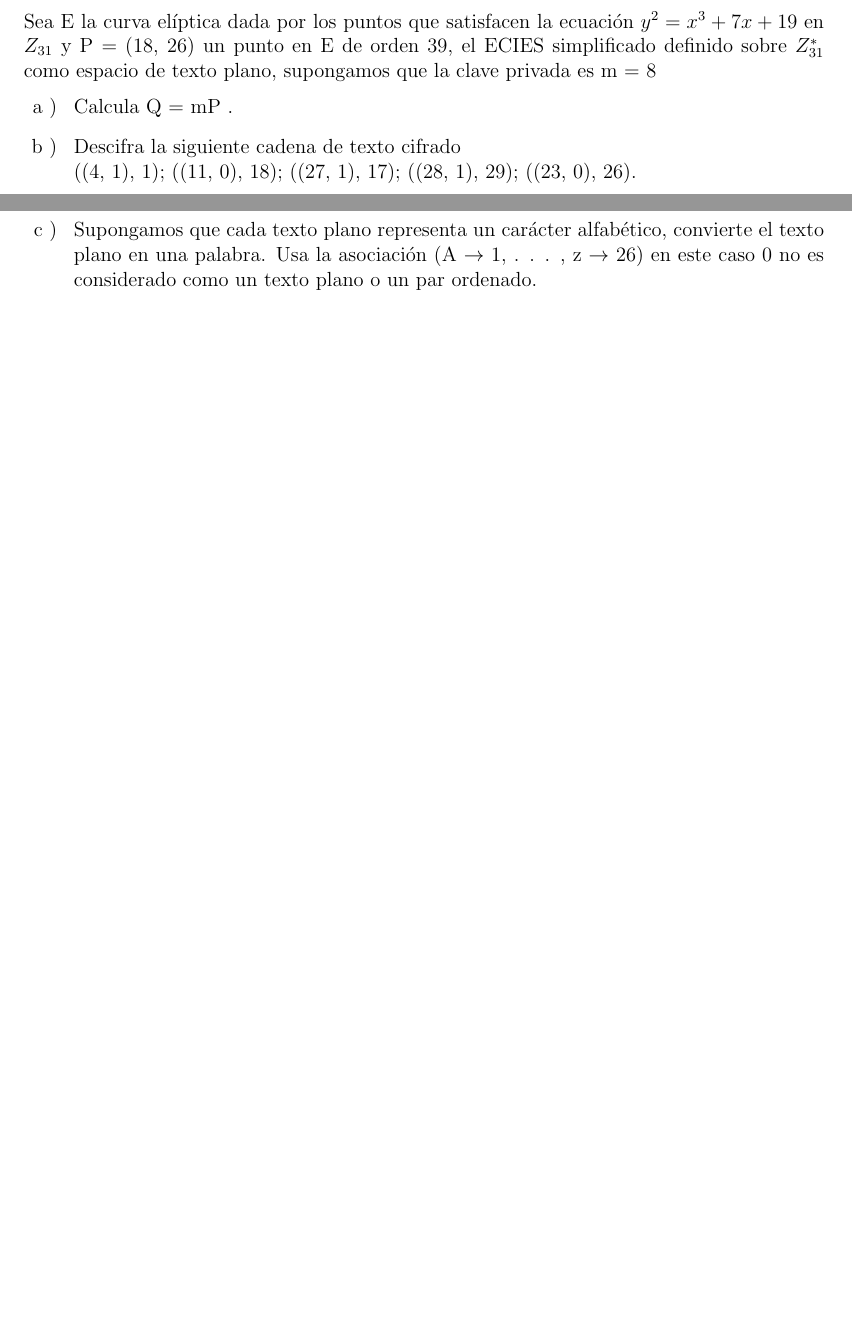
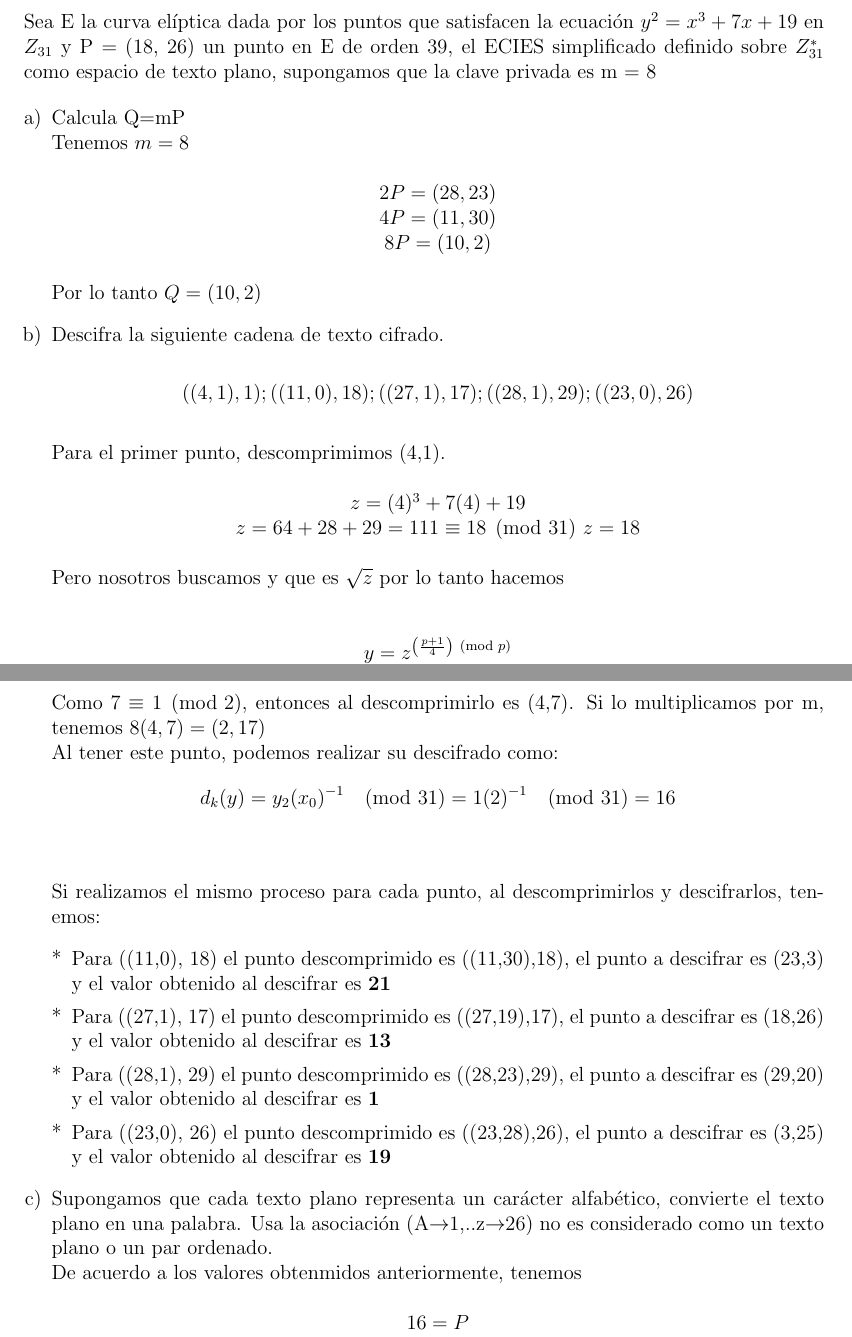
Before and after one commit to DamianRi/CriptografiaYSeguridad2020-1, a LaTeX problem sheet (Tareas/Tarea03/CSTarea3.tex): two parts of pages 2 and 3 of 3 before the commit and two parts of pages 4 and 5 of 5 after it, joined at a grey line, cut so that both start at the same text, the shorter picture padded with empty space. The pictures show the PDF file Tareas/Tarea03/CSTarea3.pdf that the author committed with the source.

Commit message:
Subiendo tarea 3, terminada

```diff
--- a/Tareas/Tarea03/CSTarea3.tex
+++ b/Tareas/Tarea03/CSTarea3.tex
@@ -77,3 +82,6 @@ Sea la ecuación $y^2 = x^3 + x + 1$ en $Z_{77}$ y sea el punto P = (0, 1) que s
 \end{equation*}
 Como necesitamos calcular el inverso de 28, no existe en $Z_{77}$, puesto que mcd(28, 77) = 7, no son primos entre si, además $1 < 7 < 77$, por lo cual 28, es un factor de 77.
 
+\section*{Ejercicio 3}
+Sea la curva elíptica \textit{E} dada por$y^2=x^3+13x+16$ en  $\mathbb{Z}_{17}$ hacer:
+\begin{enumerate}[a)]
@@ -79,0 +104 @@ Como necesitamos calcular el inverso de 28, no existe en $Z_{77}$, puesto que mc
+\#E(\mathbb{F}_{17})=25
@@ -79,0 +144 @@ Como necesitamos calcular el inverso de 28, no existe en $Z_{77}$, puesto que mc
+m=6
@@ -79,0 +158 @@ Como necesitamos calcular el inverso de 28, no existe en $Z_{77}$, puesto que mc
+\end{center}
@@ -80,12 +178,68 @@ Como necesitamos calcular el inverso de 28, no existe en $Z_{77}$, puesto que mc
+\end{enumerate}
 
 \section*{Ejercicio 4}
 Sea E la curva elíptica dada por los puntos que satisfacen la ecuación $y^2 = x^3 + 7x + 19$ en $Z_{31}$ y P = (18, 26) un punto en E de orden 39, el ECIES simplificado definido sobre $Z^*_{31}$ como espacio de texto plano, supongamos que la clave privada es m = 8
-\begin{itemize}
-\item[a ) ] Calcula Q = mP .
-\item[b ) ] Descifra la siguiente cadena de texto cifrado\\
-((4, 1), 1); ((11, 0), 18); ((27, 1), 17); ((28, 1), 29); ((23, 0), 26).
-\item[c ) ]  Supongamos que cada texto plano representa un carácter alfabético, convierte el texto plano en una palabra. Usa la asociación (A $\rightarrow$ 1, . . . , z $\rightarrow$ 26) en este caso 0 no es considerado como un texto plano o un par ordenado.
 
-\end{itemize}
+\begin{enumerate}[a)]
+\item Calcula Q=mP
+\\
+Tenemos $m=8$
+\begin{center}
+$2P=(28,23)$
+\\
+$4P=(11,30)$
+\\
+$8P=(10,2)$
 
+\end{center}
+Por lo tanto $Q=(10,2)$
 
+\item Descifra la siguiente cadena de texto cifrado.
+
+\[
+((4, 1), 1); ((11, 0), 18); ((27, 1), 17); ((28, 1), 29); ((23, 0), 26)
+\]
+\\
+Para el primer punto, descomprimimos (4,1).
+\begin{center}
+$z=(4)^3+7(4)+19$
+\\
+$z=64+28+29= 111 \equiv 18 \pmod{31} $
+$z=18$
+\end{center}
+
+Pero nosotros buscamos y que es $\sqrt{z}$ por lo tanto hacemos
+\\
+\begin{center}
+$y=z^{\left(  \frac{p+1}{4} \right) \pmod{p}}$
+\\
+$y=z^{\left(  \frac{32}{4}\right) \pmod{31}}$
+\\
+$y=7$
+\end{center}
+
+Como $7 \equiv 1 \pmod{2}$, entonces al descomprimirlo es (4,7). Si lo multiplicamos por m, tenemos $8(4,7)=(2,17)$
+\\
+Al tener este punto, podemos realizar su descifrado como:
+\[
+d_k(y)= y_2(x_0)^{-1} \pmod{31} = 1(2)^{-1} \pmod{31}= 16
+\]
+\\
+\\
+Si realizamos el mismo proceso para cada punto, al descomprimirlos y descifrarlos, tenemos:
+\begin{enumerate}[*]
+\item Para ((11,0), 18) el punto descomprimido es ((11,30),18), el punto a descifrar es (23,3) y el valor obtenido al descifrar es \textbf{21}
+\item Para ((27,1), 17) el punto descomprimido es ((27,19),17), el punto a descifrar es (18,26) y el valor obtenido al descifrar es \textbf{13}
+\item Para ((28,1), 29) el punto descomprimido es ((28,23),29), el punto a descifrar es (29,20) y el valor obtenido al descifrar es \textbf{1}
+\item Para ((23,0), 26) el punto descomprimido es ((23,28),26), el punto a descifrar es (3,25) y el valor obtenido al descifrar es \textbf{19}
+\end{enumerate}
+
+\item Supongamos que cada texto plano representa un carácter alfabético, convierte el
+texto plano en una palabra. Usa la asociación (A$\rightarrow$1,..z$\rightarrow$26)
+no es considerado como un texto plano o un par ordenado.
+\\
+De acuerdo a los valores obtenmidos anteriormente, tenemos
+\begin{center}
+$16=P$
+\\
+$21=U$
```
Also changed, not shown: Tareas/Tarea03/CSTarea3.pdf, Tareas/Tarea03/CSTarea3.tex (103 more changed lines), 3 other files.
